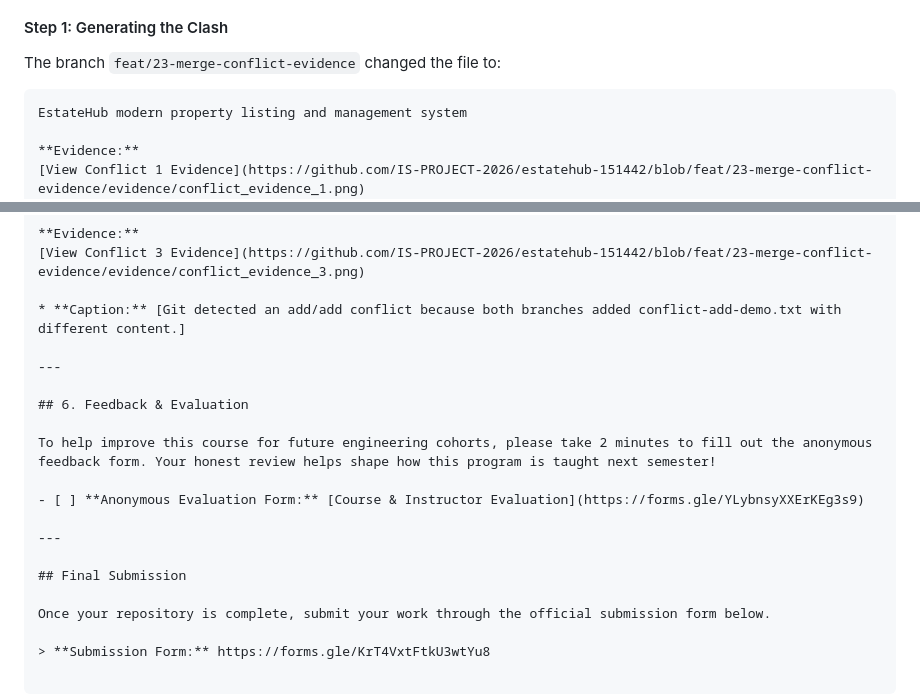
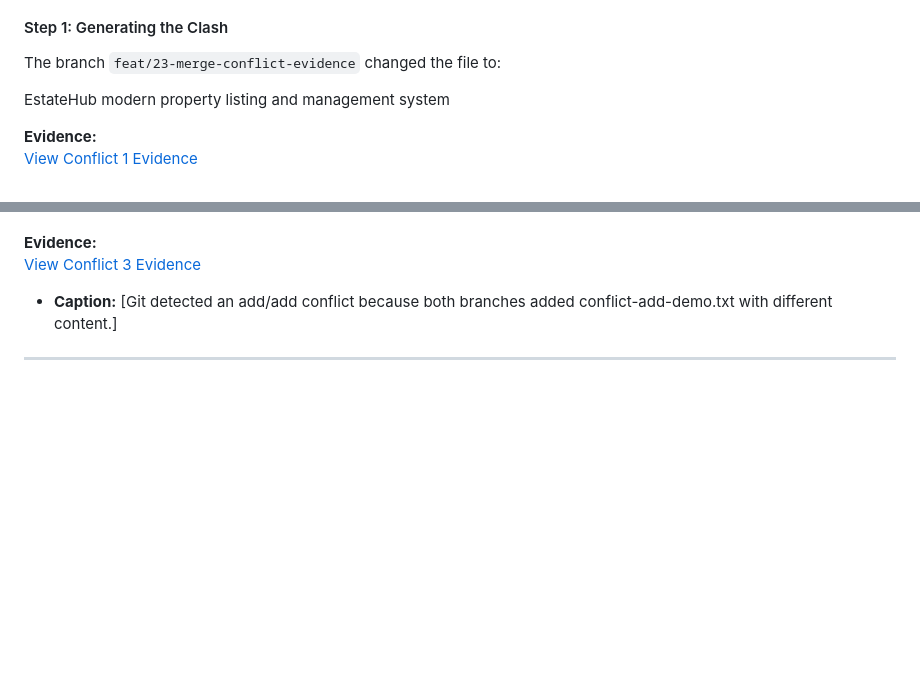
Before and after one commit to IS-PROJECT-2026/estatehub-151442, a Markdown page: submission.md, 2 parts joined by grey strips. Rendered like a GitHub page; blank space fills up the shorter version.

````diff
--- a/submission.md
+++ b/submission.md
@@ -81,7 +81,6 @@
 
 The branch `feat/23-merge-conflict-evidence` changed the file to:
 
-```text
 EstateHub modern property listing and management system
 
 **Evidence:**
@@ -130,17 +129,3 @@ EstateHub modern property listing and management system
 * **Caption:** [Git detected an add/add conflict because both branches added conflict-add-demo.txt with different content.]
 
 ---
-
-## 6. Feedback & Evaluation
-
-To help improve this course for future engineering cohorts, please take 2 minutes to fill out the anonymous feedback form. Your honest review helps shape how this program is taught next semester!
-
-- [ ] **Anonymous Evaluation Form:** [Course & Instructor Evaluation](https://forms.gle/YLybnsyXXErKEg3s9)
-
----
-
-## Final Submission
-
-Once your repository is complete, submit your work through the official submission form below.
-
-> **Submission Form:** https://forms.gle/KrT4VxtFtkU3wtYu8
````
